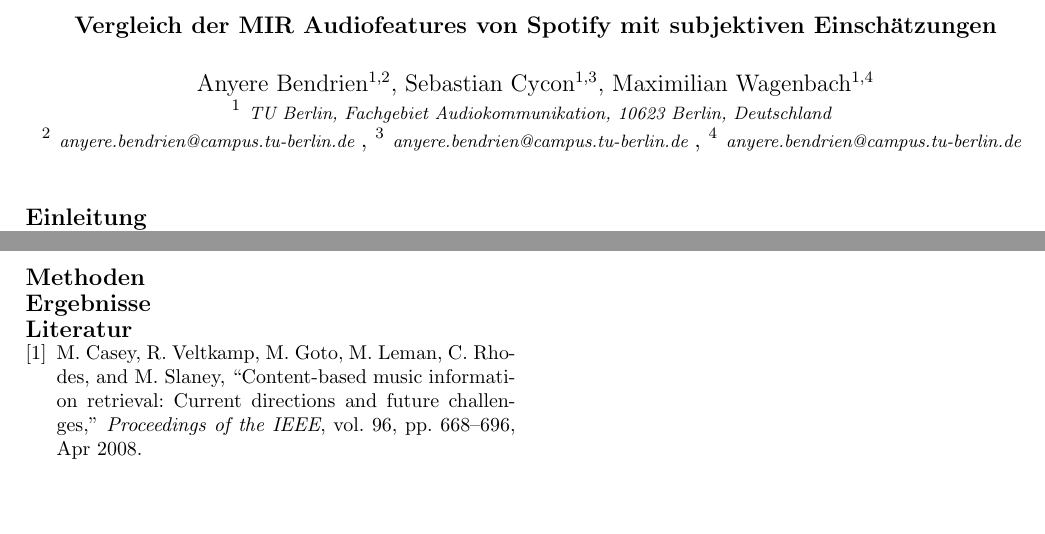
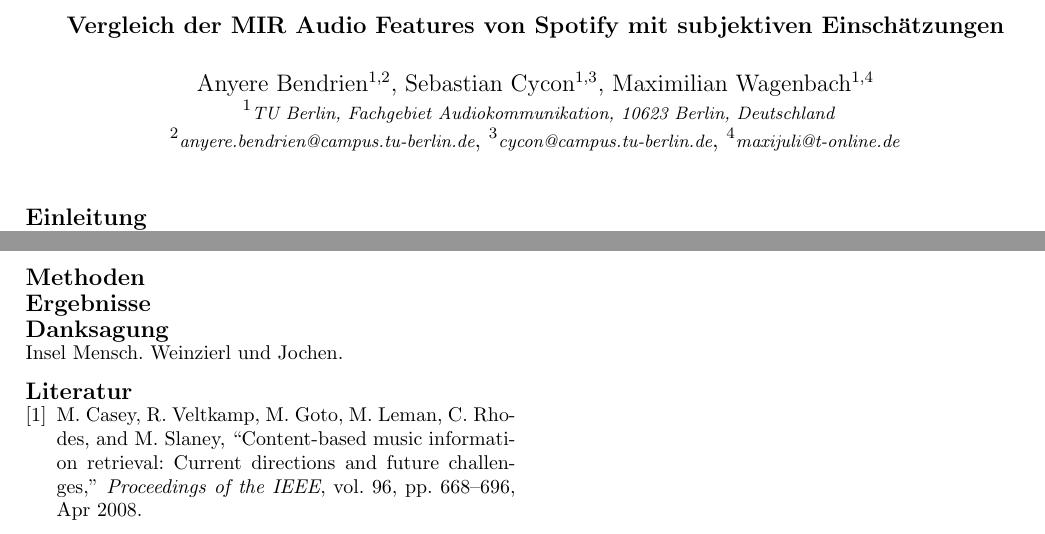
Before and after one commit to Bendrien/DingeAusGruendenZuZeitenInRaeumen, a LaTeX document (latex/paper/main.tex, which reads latex/paper/danksagung.tex): two parts of the page, joined at a grey line, cut so that both start at the same text, the shorter picture padded with empty space. Compiled offline with pdfLaTeX.

Commit message:
Include 'Danksagung', add date, complete personal informations

```diff
--- /dev/null
+++ b/latex/paper/danksagung.tex
@@ -0,0 +1,4 @@
+\section*{Danksagung}
+\label{sec:Danksagung}
+Insel Mensch.
+Weinzierl und Jochen.
--- a/latex/paper/main.tex
+++ b/latex/paper/main.tex
@@ -39,26 +39,23 @@
 \date{}                                         % kein Datum auf 1. Seite
 
 \title{\vspace{-8mm}\textbf{\large
-Vergleich der MIR Audiofeatures von Spotify mit subjektiven Einschätzungen }}
+Vergleich der MIR Audio Features von Spotify mit subjektiven Einschätzungen }}
 
 % Hier die Namen und Daten der beteiligten Autoren eintragen
 \author{
-Anyere Bendrien$^{1,2}$, Sebastian Cycon$^{1,3}$, Maximilian Wagenbach$^{1,4}$\\
-$^{1}$ \emph{\small TU Berlin, Fachgebiet Audiokommunikation, 10623 Berlin,
-Deutschland
-} \\
-$^{2}$ \emph{\small anyere.bendrien@campus.tu-berlin.de
-},
-$^{3}$ \emph{\small anyere.bendrien@campus.tu-berlin.de
-},
-$^{4}$ \emph{\small anyere.bendrien@campus.tu-berlin.de
-} } \maketitle
+Anyere Bendrien$^{1,2}$, Sebastian Cycon$^{1,3}$, Maximilian Wagenbach$^{1,4}$\\\
+$^{1}$\emph{\small TU Berlin, Fachgebiet Audiokommunikation, 10623 Berlin, Deutschland} \\
+$^{2}$\emph{\small anyere.bendrien@campus.tu-berlin.de},
+$^{3}$\emph{\small cycon@campus.tu-berlin.de},
+$^{4}$\emph{\small maxijuli@t-online.de} }
+\maketitle
 \thispagestyle{empty}           % weder Kopf- noch Fußzeile auf Folgeseiten
 
 % Beginn des eigentlichen Manuskripts
 \input{einleitung}
 \input{methoden}
 \input{ergebnisse}
+\input{danksagung}
 
 \bibliography{literatur}
 \bibliographystyle{ieeetr}
```
Also changed, not shown: latex/paper/main.tex (5 more changed lines).
